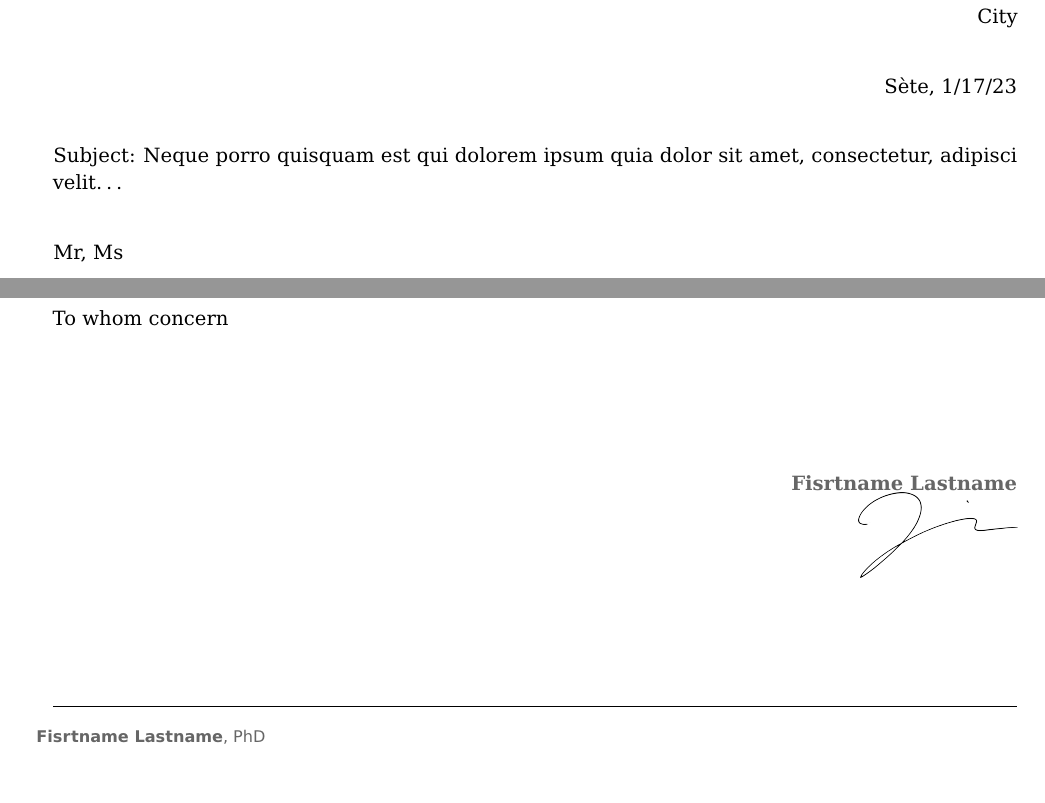
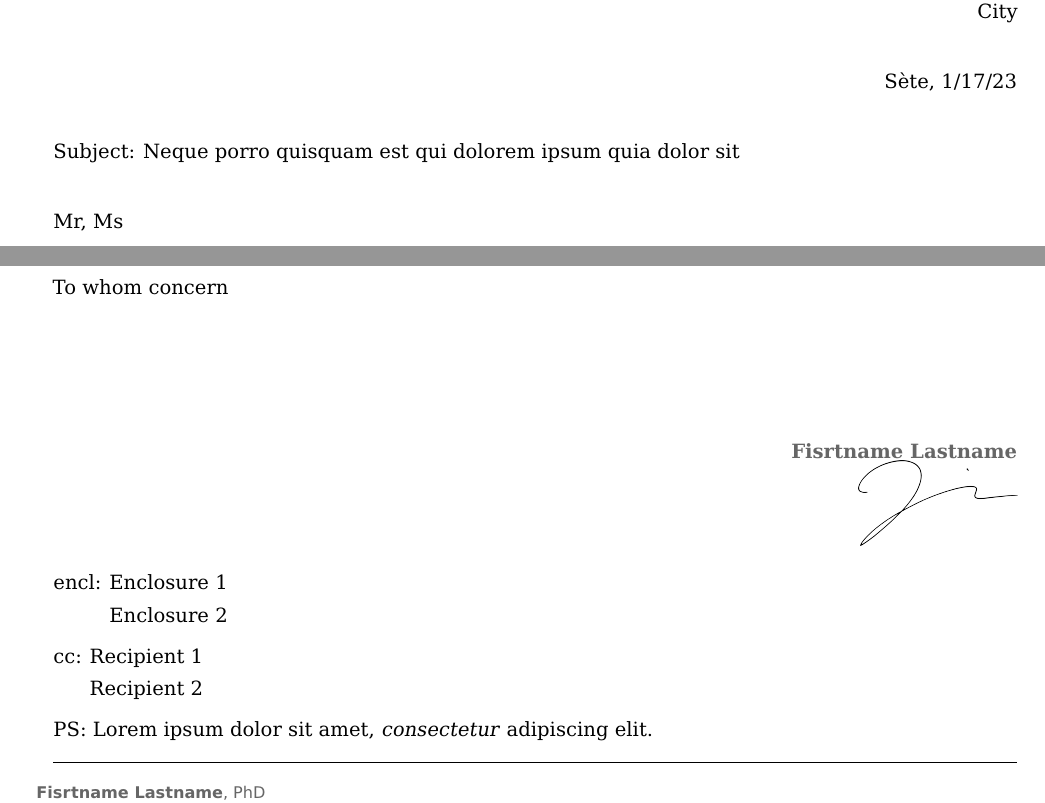
Before and after one commit to OB7-IRD/quarto-ob7-letter-extension, a Quarto document (template.qmd): two parts of the page, joined at a grey line, cut so that both start at the same text, the shorter picture padded with empty space. The pictures show the output file template.pdf that the author committed with the source.

Commit message:
Add features : encl, cc fields

```diff
--- a/template.qmd
+++ b/template.qmd
@@ -17,9 +17,17 @@ toname: To name
 toaddress:
   - address
   - City
-subject: "Neque porro quisquam est qui dolorem ipsum quia dolor sit amet, consectetur, adipisci velit..."
+subject: "Neque porro quisquam est qui dolorem ipsum quia dolor sit"
 opening: "Mr, Ms"
 closing: "To whom concern"
+cc:
+  - Recipient 1
+  - Recipient 2
+encl:
+  - Enclosure 1
+  - Enclosure 2
+ps: |
+  PS: Lorem ipsum dolor sit amet, *consectetur* adipiscing elit.
 spacing: 1.2
 format:  ob7-letter-pdf
 ---
```
Also changed, not shown: _extensions/OB7-IRD/ob7-letter/ressources/irdletter.tex, template.pdf, template.qmd (2 more changed lines).
